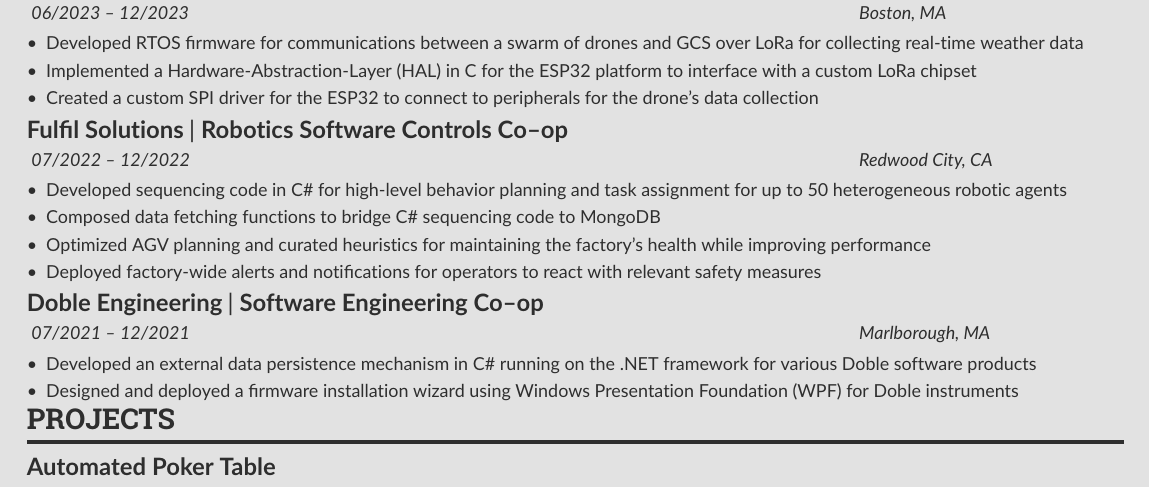
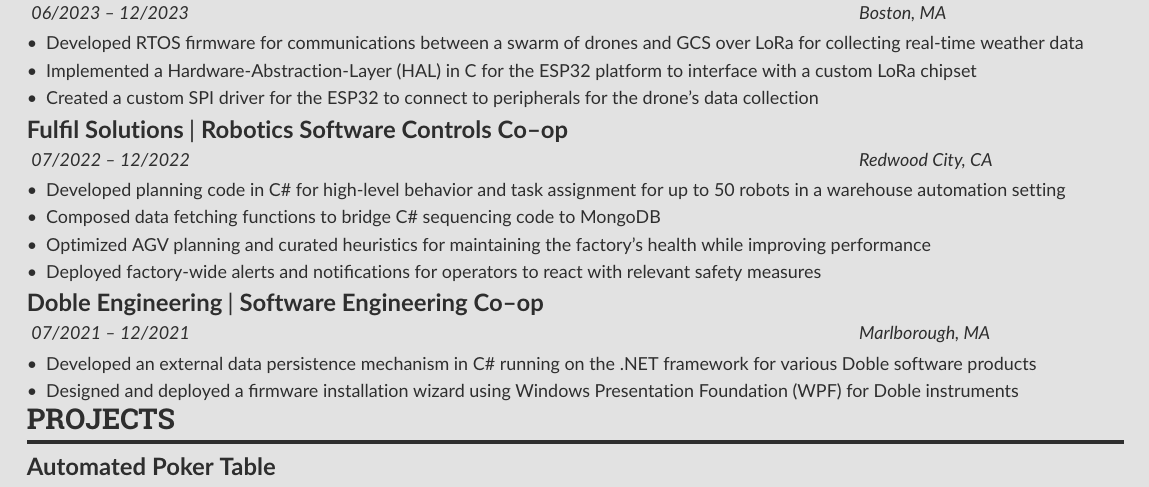
Before and after one commit to Sharwin24/Resume, a LaTeX CV (main.tex): part of the page, cut so that both start at the same text. Compiled offline with pdfLaTeX.

Commit message:
warehouse automation for Fulfil

```diff
--- a/main.tex
+++ b/main.tex
@@ -149,7 +149,7 @@
     \end{itemize}
     \cvevent{\textbf{Fulfil Solutions}}{| \textbf{Robotics Software Controls Co--op}}{\textit{07/2022 -- 12/2022}}{\textit{Redwood City, CA}}
     \begin{itemize}
-        \item Developed sequencing code in C\# for high-level behavior planning and task assignment for up to 50 heterogeneous robotic agents
+        \item Developed planning code in C\# for high-level behavior and task assignment for up to 50 robots in a warehouse automation setting
         \item Composed data fetching functions to bridge C\# sequencing code to MongoDB
         \item Optimized AGV planning and curated heuristics for maintaining the factory's health while improving performance
         \item Deployed factory-wide alerts and notifications for operators to react with relevant safety measures
```
Also changed, not shown: main.pdf.
